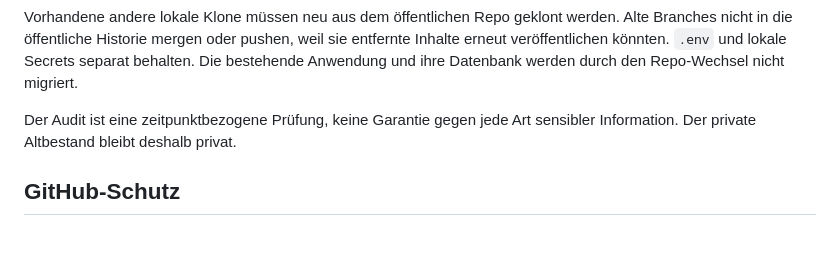
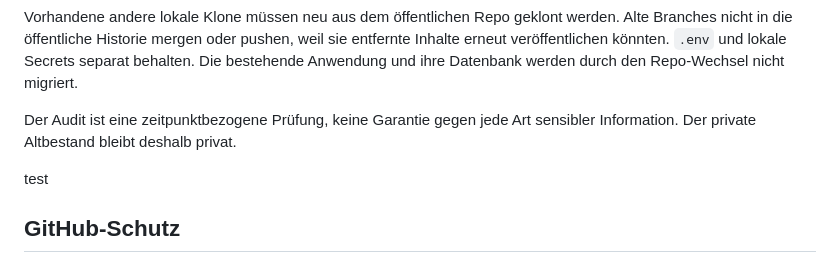
Before and after one commit to Merger2000/kickbase-helper, a Markdown page: docs/publication.md, the part around the change. Rendered like a GitHub page; blank space fills up the shorter version.

Commit message:
Add test section to publication documentation

```diff
--- a/docs/publication.md
+++ b/docs/publication.md
@@ -66,6 +66,8 @@ Die bestehende Anwendung und ihre Datenbank werden durch den Repo-Wechsel nicht
 Der Audit ist eine zeitpunktbezogene Prüfung, keine Garantie gegen jede Art sensibler
 Information. Der private Altbestand bleibt deshalb privat.
 
+test
+
 ## GitHub-Schutz
 
 `main` erfordert einen PR und die erfolgreichen Checks `Lint & Tests` sowie
```
